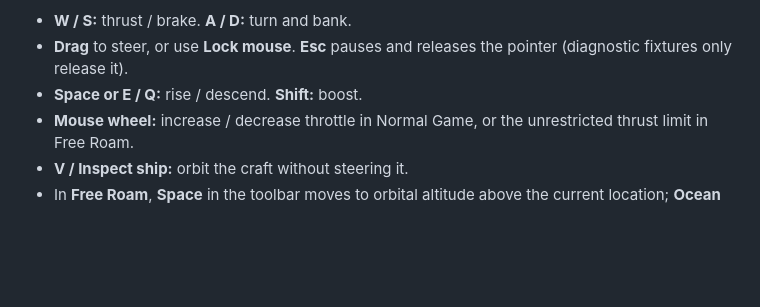
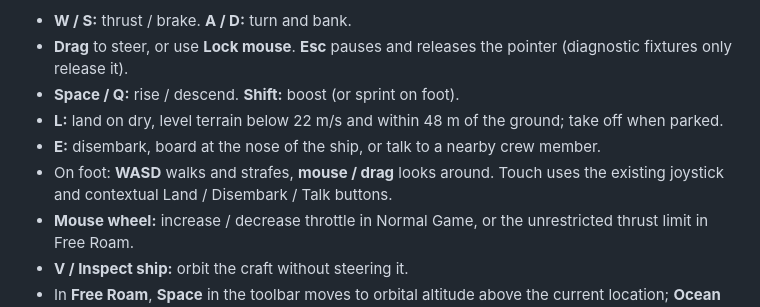
Before and after one commit to SamG-Coder/ClearWater6.1, a Markdown page: README.md, the part around one of its changes. Rendered like a GitHub page; blank space fills up the shorter version.

```diff
--- a/README.md
+++ b/README.md
@@ -41,7 +55,10 @@ The original ship is generated entirely in `src/ship.cu`, with 128 separate comp
 
 - **W / S:** thrust / brake. **A / D:** turn and bank.
 - **Drag** to steer, or use **Lock mouse**. **Esc** pauses and releases the pointer (diagnostic fixtures only release it).
-- **Space or E / Q:** rise / descend. **Shift:** boost.
+- **Space / Q:** rise / descend. **Shift:** boost (or sprint on foot).
+- **L:** land on dry, level terrain below 22 m/s and within 48 m of the ground; take off when parked.
+- **E:** disembark, board at the nose of the ship, or talk to a nearby crew member.
+- On foot: **WASD** walks and strafes, **mouse / drag** looks around. Touch uses the existing joystick and contextual Land / Disembark / Talk buttons.
 - **Mouse wheel:** increase / decrease throttle in Normal Game, or the unrestricted thrust limit in Free Roam.
 - **V / Inspect ship:** orbit the craft without steering it.
 - In **Free Roam**, **Space** in the toolbar moves to orbital altitude above the current location; **Ocean** returns to a surface preset.
```
Also changed, not shown: other parts of README.md (+15 -1 lines), docs/outpost-validation.md (added, +20 -0 lines), docs/outpost.png (added), 17 other files.
